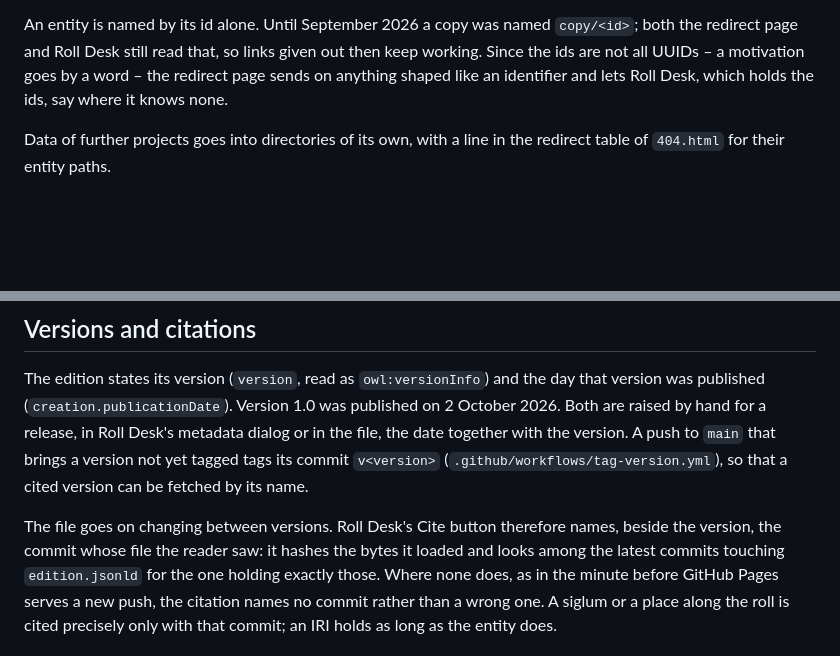
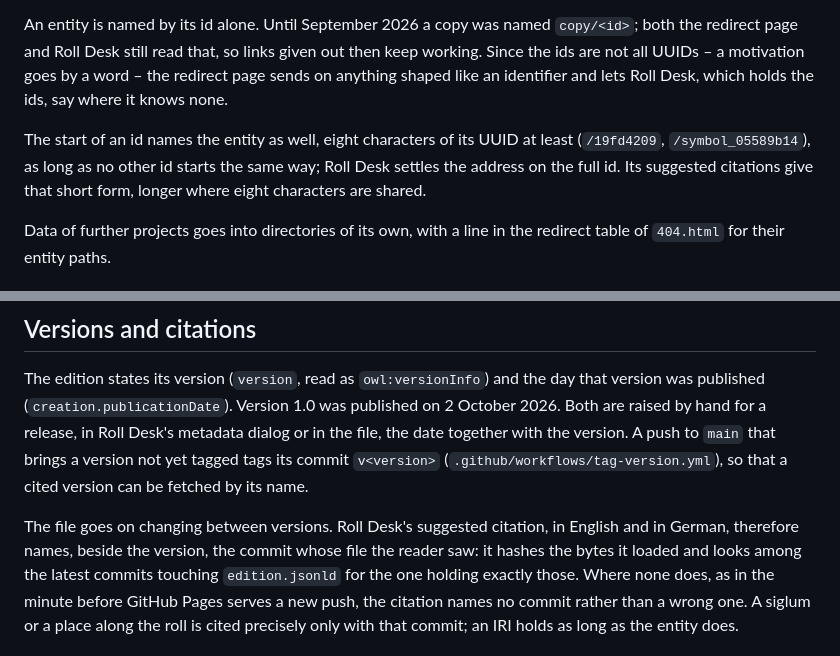
Before and after one commit to pfefferniels/welte225.org, a Markdown page: README.md, 2 parts joined by grey strips. Drawn GitHub-style; blank space fills up the shorter version.

Commit message:
Name an entity by the start of its id as well
Roll Desk opens an entity by the first eight characters of its UUID, or
as many more as no other id shares, and its suggested citations, in
English and in German, give that short form.

Co-Authored-By: Claude Opus 5.5 <noreply@anthropic.com>
Claude-Session: https://claude.ai/code/session_01B3nHpZ1wMfQi75KN28tnbg

```diff
--- a/README.md
+++ b/README.md
@@ -32,6 +32,12 @@ a motivation goes by a word – the redirect page sends on anything shaped
 like an identifier and lets Roll Desk, which holds the ids, say where it
 knows none.
 
+The start of an id names the entity as well, eight characters of its
+UUID at least (`/19fd4209`, `/symbol_05589b14`), as long as no other id
+starts the same way; Roll Desk settles the address on the full id. Its
+suggested citations give that short form, longer where eight characters
+are shared.
+
 Data of further projects goes into directories of its own, with a
 line in the redirect table of `404.html` for their entity paths.
 
@@ -55,9 +61,9 @@ yet tagged tags its commit `v<version>`
 (`.github/workflows/tag-version.yml`), so that a cited version can be
 fetched by its name.
 
-The file goes on changing between versions. Roll Desk's Cite button
-therefore names, beside the version, the commit whose file the reader
-saw: it hashes the bytes it loaded and looks among the latest commits
+The file goes on changing between versions. Roll Desk's suggested
+citation, in English and in German, therefore names, beside the version,
+the commit whose file the reader saw: it hashes the bytes it loaded and looks among the latest commits
 touching `edition.jsonld` for the one holding exactly those. Where none
 does, as in the minute before GitHub Pages serves a new push, the
 citation names no commit rather than a wrong one. A siglum or a place
```
